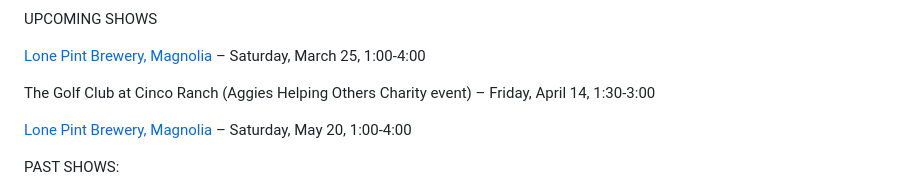
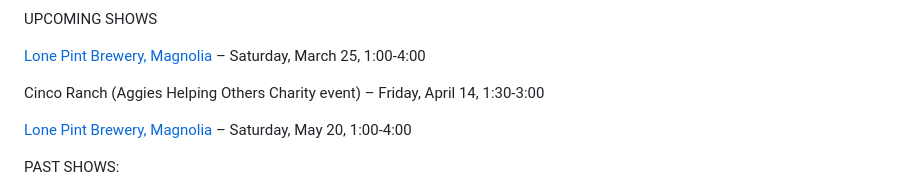
Before and after one commit to rosshudgins/krajicek, a Markdown page: _posts/content/live-shows.md, the part around the change. Rendered like a GitHub page.

Commit message:
Update Content “live-shows”

```diff
--- a/_posts/content/live-shows.md
+++ b/_posts/content/live-shows.md
@@ -11,7 +11,7 @@ UPCOMING SHOWS
 
 [Lone Pint Brewery, Magnolia](https://lonepint.com/) – Saturday, March 25, 1:00-4:00
 
-T﻿he Golf Club at Cinco Ranch (Aggies Helping Others Charity event) – Friday, April 14, 1:30-3:00
+Cinco Ranch (Aggies Helping Others Charity event) – Friday, April 14, 1:30-3:00
 
 [Lone Pint Brewery, Magnolia](https://lonepint.com/) – Saturday, May 20, 1:00-4:00
 
```
